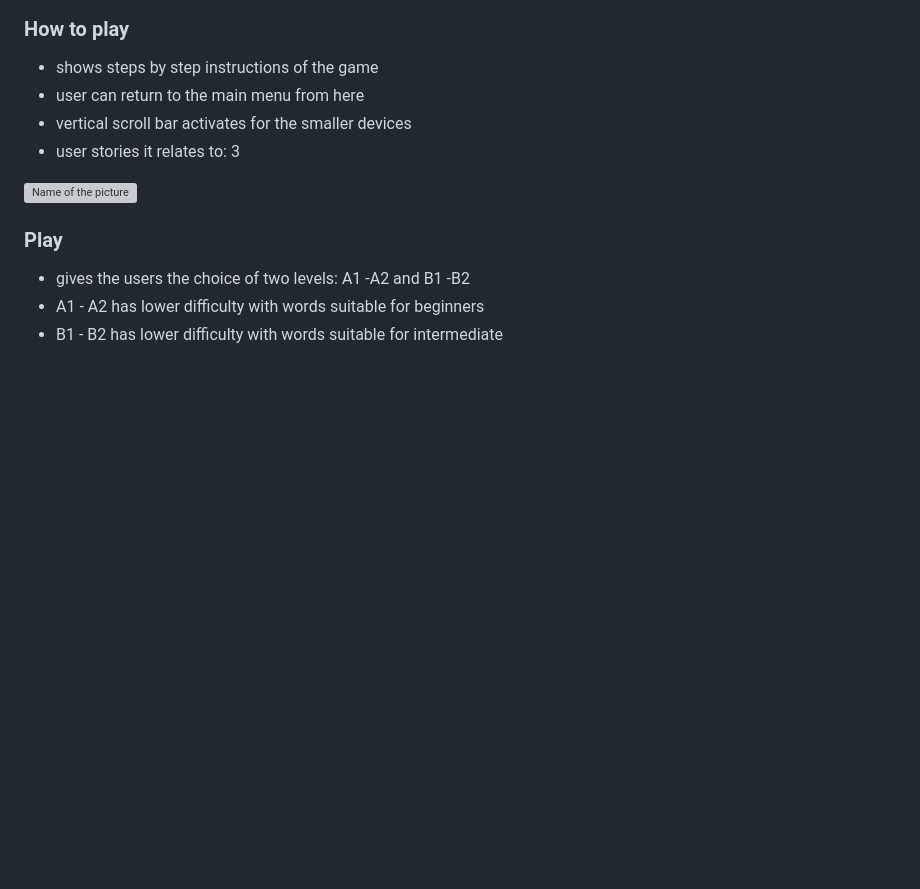
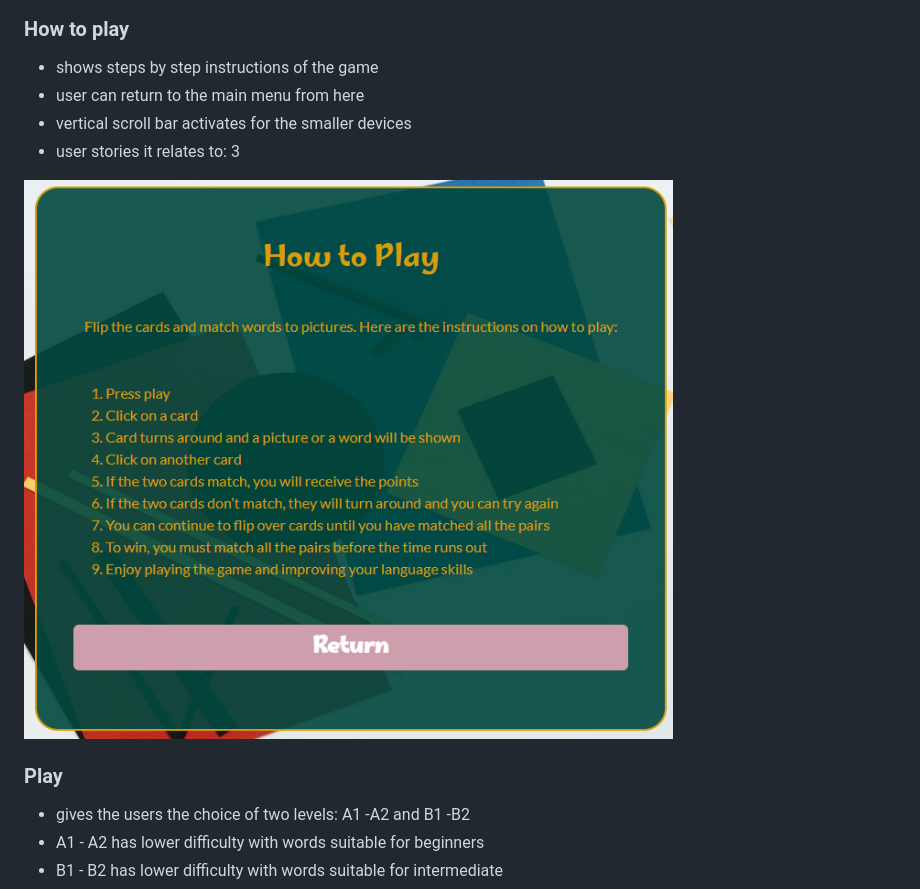
Before and after one commit to vero-nika-2828/GlottoLotto_Matching-game, a Markdown page: README.md, the part around the change. GitHub-like rendering; pictures changed too: assets/readme_docs/main_menu/main-menu-how-to-play.png (added); blank space fills up the shorter version; grey boxes are pictures that could not be loaded.

```diff
--- a/README.md
+++ b/README.md
@@ -250,7 +250,7 @@ Sound used was selected from pixabay
 * vertical scroll bar activates for the smaller devices
 * user stories it relates to: 3
 
-![Name of the picture](./assets/readme%20_docs/footer.JPG)
+![Main menu -How to play](./assets/readme_docs/main_menu/main-menu-how-to-play.png)
 
 ### Play
 
```
Also changed, not shown: assets/readme_docs/main_menu/main-menu-play.JPG (added), 1 other file.
